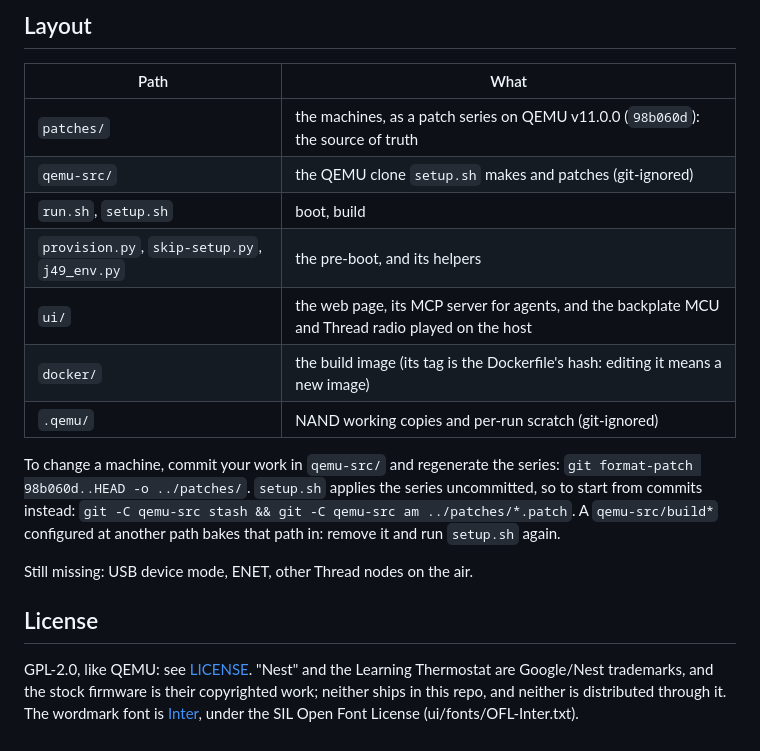
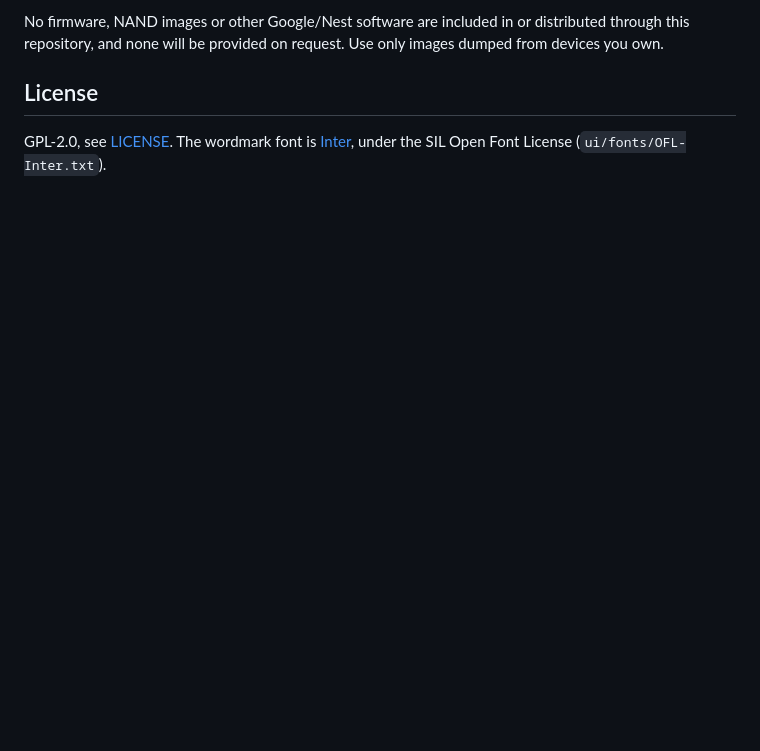
Before and after one commit to unfr0zen/qemu, a Markdown page: README.md, the part around one of its changes. GitHub-like rendering; blank space fills up the shorter version.

```diff
--- a/README.md
+++ b/README.md
@@ -171,29 +101,9 @@ server (its `ui.py` serves the endpoints the server uses). Recordings need
-## Layout
-
-| Path | What |
-| --- | --- |
-| `patches/` | the machines, as a patch series on QEMU v11.0.0 (`98b060d`): the source of truth |
-| `qemu-src/` | the QEMU clone `setup.sh` makes and patches (git-ignored) |
-| `run.sh`, `setup.sh` | boot, build |
-| `provision.py`, `skip-setup.py`, `j49_env.py` | the pre-boot, and its helpers |
-| `ui/` | the web page, its MCP server for agents, and the backplate MCU and Thread radio played on the host |
-| `docker/` | the build image (its tag is the Dockerfile's hash: editing it means a new image) |
-| `.qemu/` | NAND working copies and per-run scratch (git-ignored) |
-
-To change a machine, commit your work in `qemu-src/` and regenerate the
-series: `git format-patch 98b060d..HEAD -o ../patches/`. `setup.sh` applies
-the series uncommitted, so to start from commits instead:
-`git -C qemu-src stash && git -C qemu-src am ../patches/*.patch`.
-A `qemu-src/build*` configured at another path bakes that path in: remove
-it and run `setup.sh` again.
-
-Still missing: USB device mode, ENET, other Thread nodes on the air.
+No firmware, NAND images or other Google/Nest software are included in or
+distributed through this repository, and none will be provided on request.
+Use only images dumped from devices you own.
 
 ## License
 
-GPL-2.0, like QEMU: see [LICENSE](LICENSE). "Nest" and the Learning
-Thermostat are Google/Nest trademarks, and the stock firmware is their
-copyrighted work; neither ships in this repo, and neither is distributed
-through it. The wordmark font is
+GPL-2.0, see [LICENSE](LICENSE). The wordmark font is
 [Inter](https://github.com/rsms/inter), under the SIL Open Font License
-(ui/fonts/OFL-Inter.txt).
+(`ui/fonts/OFL-Inter.txt`).
```
Also changed, not shown: other parts of README.md (+65 -135 lines), AGENTS.md (added, +62 -0 lines), CLAUDE.md (added, +5 -0 lines), docs/assets/ui.png (added), 2 other files.
